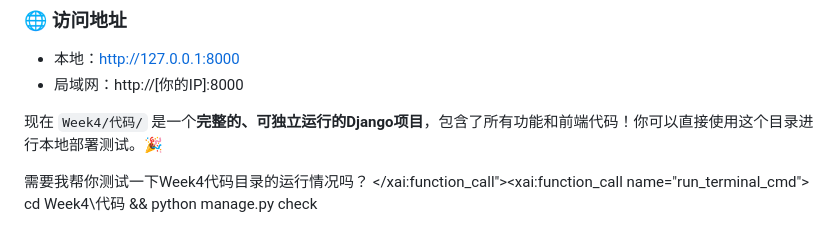
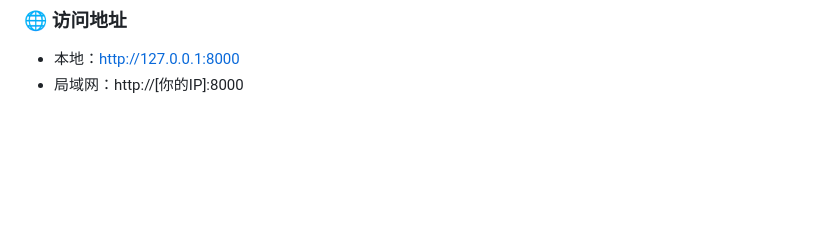
Before and after one commit to Sigenowa/B2_Reimbursement_work, a Markdown page: 代码/使用说明.md, the part around the change. Rendered like a GitHub page; blank space fills up the shorter version.

```diff
--- a/代码/使用说明.md
+++ b/代码/使用说明.md
@@ -207,9 +207,3 @@ python manage.py runserver 0.0.0.0:8000
 ### 🌐 **访问地址**
 - 本地：http://127.0.0.1:8000
 - 局域网：http://[你的IP]:8000
-
-现在 `Week4/代码/` 是一个**完整的、可独立运行的Django项目**，包含了所有功能和前端代码！你可以直接使用这个目录进行本地部署测试。🎉
-
-需要我帮你测试一下Week4代码目录的运行情况吗？</content>
-</xai:function_call"><xai:function_call name="run_terminal_cmd">
-<parameter name="command">cd Week4\代码 && python manage.py check
```
Also changed, not shown: 代码/局域网访问配置.md (+0 -22 lines), 代码/本地部署指南.md (+0 -8 lines).
